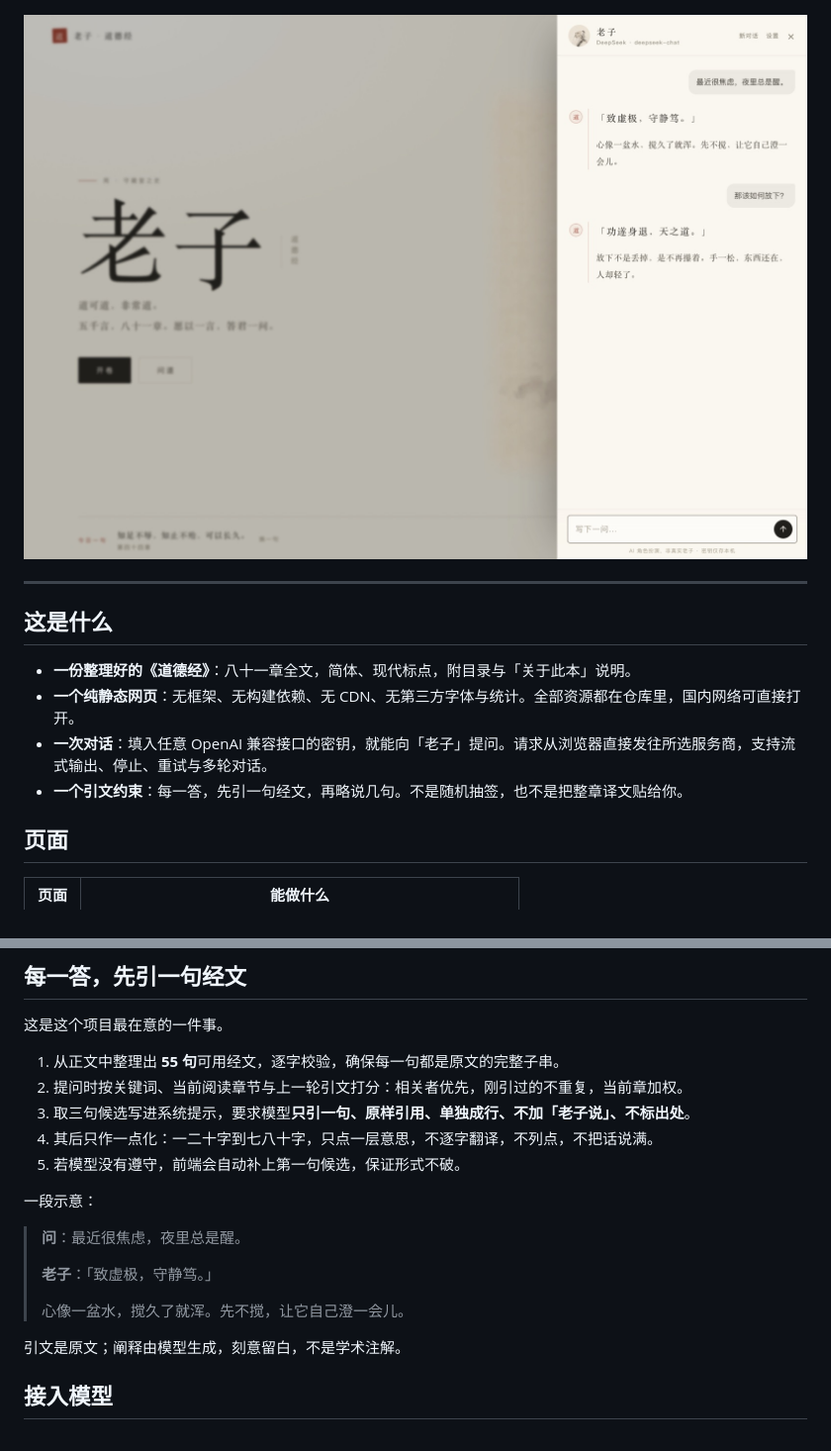
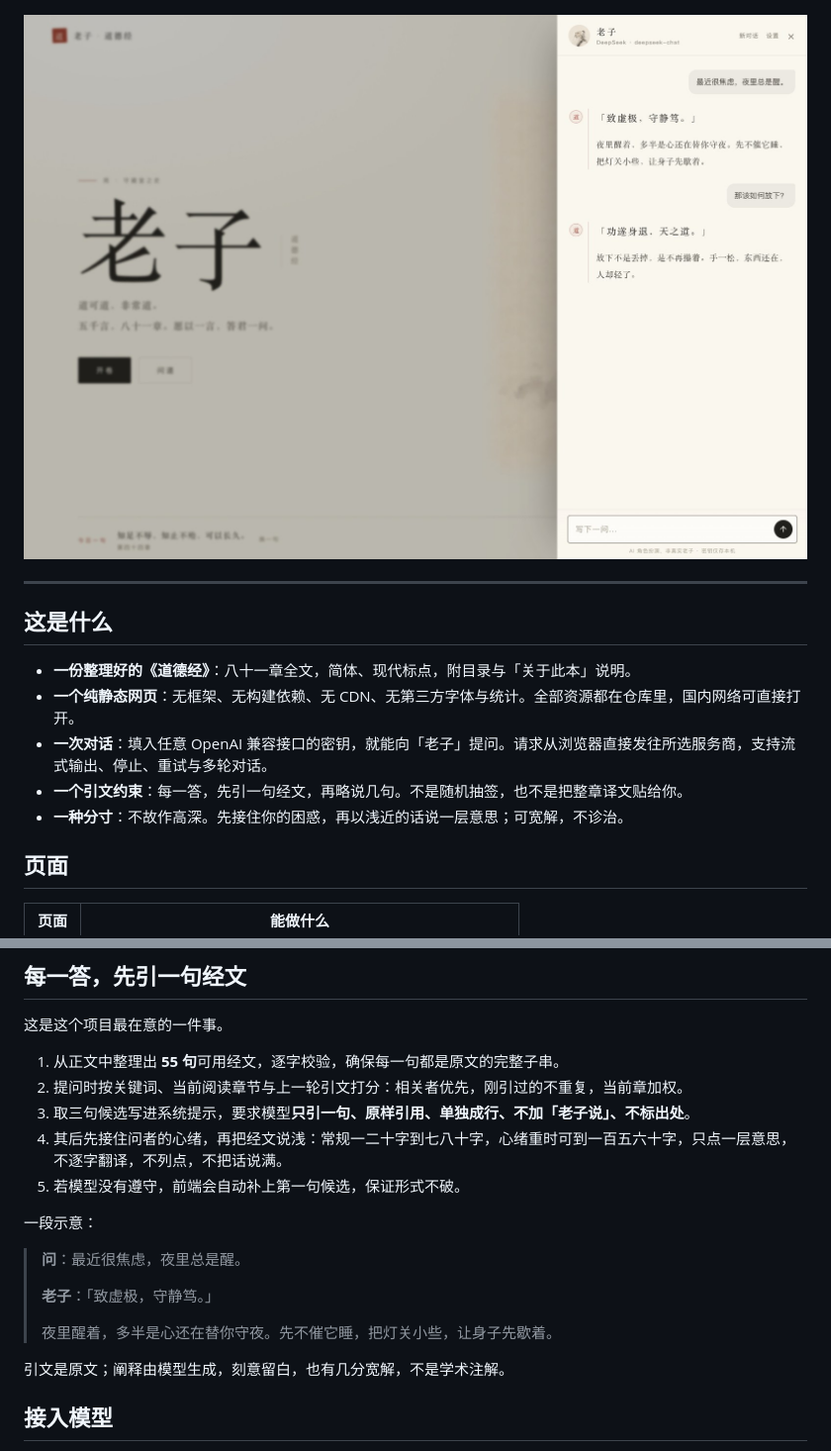
Before and after one commit to ohhhqz-star/laozi, a Markdown page: README.md, 2 parts joined by grey strips. Shown at 99% size. GitHub-like rendering; pictures changed too: docs/chat.jpg.

```diff
--- a/README.md
+++ b/README.md
@@ -19,6 +19,7 @@
 - **一个纯静态网页**：无框架、无构建依赖、无 CDN、无第三方字体与统计。全部资源都在仓库里，国内网络可直接打开。
 - **一次对话**：填入任意 OpenAI 兼容接口的密钥，就能向「老子」提问。请求从浏览器直接发往所选服务商，支持流式输出、停止、重试与多轮对话。
 - **一个引文约束**：每一答，先引一句经文，再略说几句。不是随机抽签，也不是把整章译文贴给你。
+- **一种分寸**：不故作高深。先接住你的困惑，再以浅近的话说一层意思；可宽解，不诊治。
 
 ## 页面
 
@@ -38,7 +39,7 @@
 1. 从正文中整理出 **55 句**可用经文，逐字校验，确保每一句都是原文的完整子串。
 2. 提问时按关键词、当前阅读章节与上一轮引文打分：相关者优先，刚引过的不重复，当前章加权。
 3. 取三句候选写进系统提示，要求模型**只引一句、原样引用、单独成行、不加「老子说」、不标出处**。
-4. 其后只作一点化：一二十字到七八十字，只点一层意思，不逐字翻译，不列点，不把话说满。
+4. 其后先接住问者的心绪，再把经文说浅：常规一二十字到七八十字，心绪重时可到一百五六十字，只点一层意思，不逐字翻译，不列点，不把话说满。
 5. 若模型没有遵守，前端会自动补上第一句候选，保证形式不破。
 
 一段示意：
@@ -47,9 +48,9 @@
 >
 > **老子**：「致虚极，守静笃。」
 >
-> 心像一盆水，搅久了就浑。先不搅，让它自己澄一会儿。
+> 夜里醒着，多半是心还在替你守夜。先不催它睡，把灯关小些，让身子先歇着。
 
-引文是原文；阐释由模型生成，刻意留白，不是学术注解。
+引文是原文；阐释由模型生成，刻意留白，也有几分宽解，不是学术注解。
 
 ## 接入模型
 
```
Also changed, not shown: 2 other files.
